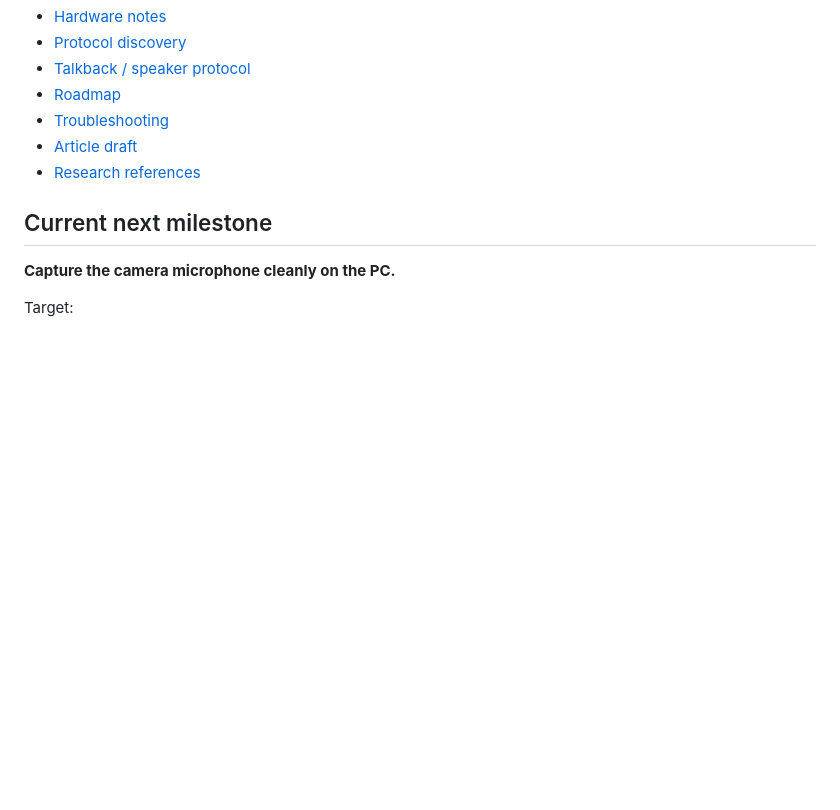
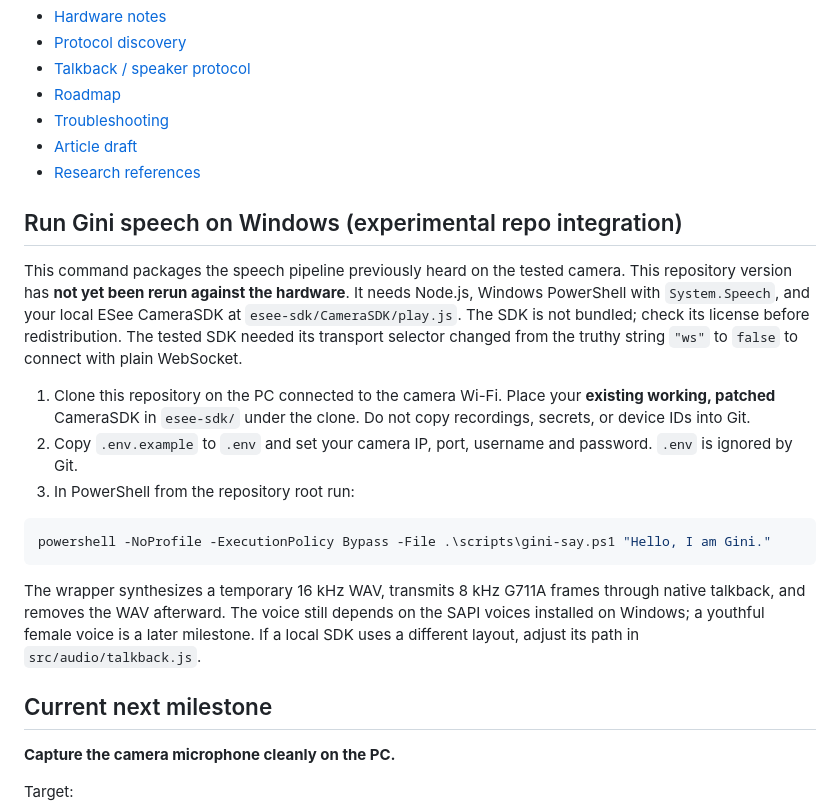
Before and after one commit to abrthemasterpad/Gini, a Markdown page: README.md, the part around the change. Drawn GitHub-style; blank space fills up the shorter version.

Commit message:
docs: explain local speech setup and verification status

````diff
--- a/README.md
+++ b/README.md
@@ -81,6 +81,20 @@ Do not assume these interfaces are identical on every firmware or model.
 - [Article draft](docs/article-draft.md)
 - [Research references](research/references.md)
 
+## Run Gini speech on Windows (experimental repo integration)
+
+This command packages the speech pipeline previously heard on the tested camera. This repository version has **not yet been rerun against the hardware**. It needs Node.js, Windows PowerShell with `System.Speech`, and your local ESee CameraSDK at `esee-sdk/CameraSDK/play.js`. The SDK is not bundled; check its license before redistribution. The tested SDK needed its transport selector changed from the truthy string `"ws"` to `false` to connect with plain WebSocket.
+
+1. Clone this repository on the PC connected to the camera Wi-Fi. Place your **existing working, patched** CameraSDK in `esee-sdk/` under the clone. Do not copy recordings, secrets, or device IDs into Git.
+2. Copy `.env.example` to `.env` and set your camera IP, port, username and password. `.env` is ignored by Git.
+3. In PowerShell from the repository root run:
+
+```powershell
+powershell -NoProfile -ExecutionPolicy Bypass -File .\scripts\gini-say.ps1 "Hello, I am Gini."
+```
+
+The wrapper synthesizes a temporary 16 kHz WAV, transmits 8 kHz G711A frames through native talkback, and removes the WAV afterward. The voice still depends on the SAPI voices installed on Windows; a youthful female voice is a later milestone. If a local SDK uses a different layout, adjust its path in `src/audio/talkback.js`.
+
 ## Current next milestone
 
 **Capture the camera microphone cleanly on the PC.**
````
